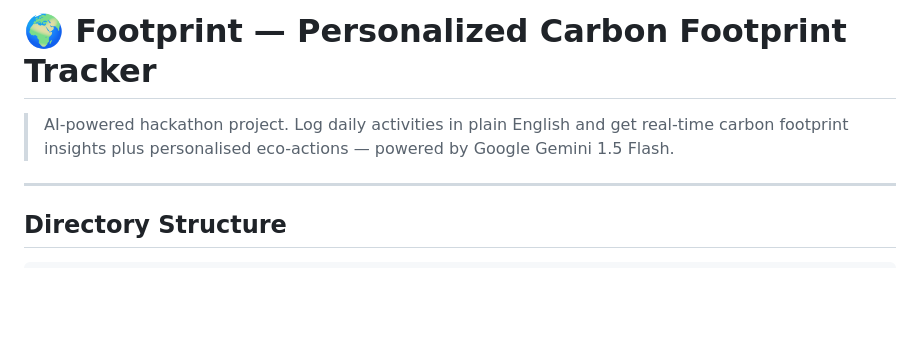
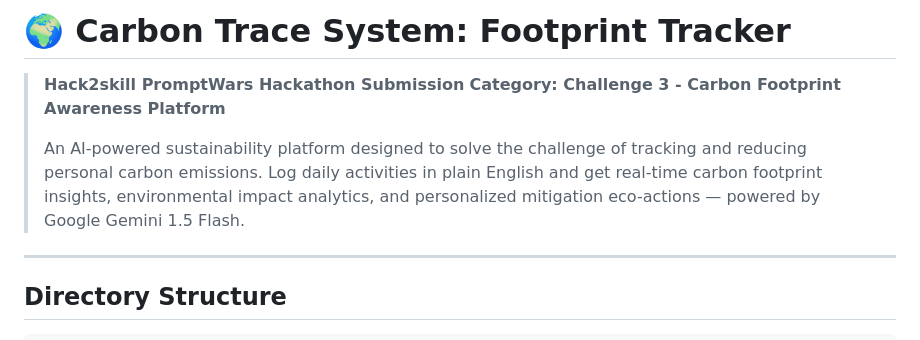
Before and after one commit to yadavvansh25/carbon-footprint-tracker, a Markdown page: README.md, the part around the change. Rendered like a GitHub page; blank space fills up the shorter version.

Commit message:
Revise README title and project description
Updated project title and enhanced project description.

```diff
--- a/README.md
+++ b/README.md
@@ -1,6 +1,9 @@
-# 🌍 Footprint — Personalized Carbon Footprint Tracker
+# 🌍 Carbon Trace System: Footprint Tracker
 
-> AI-powered hackathon project. Log daily activities in plain English and get real-time carbon footprint insights plus personalised eco-actions — powered by Google Gemini 1.5 Flash.
+> **Hack2skill PromptWars Hackathon Submission**
+> **Category: Challenge 3 - Carbon Footprint Awareness Platform**
+>
+> An AI-powered sustainability platform designed to solve the challenge of tracking and reducing personal carbon emissions. Log daily activities in plain English and get real-time carbon footprint insights, environmental impact analytics, and personalized mitigation eco-actions — powered by Google Gemini 1.5 Flash.
 
 ---
 
```
